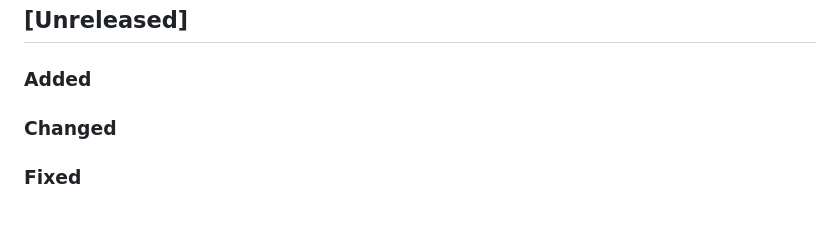
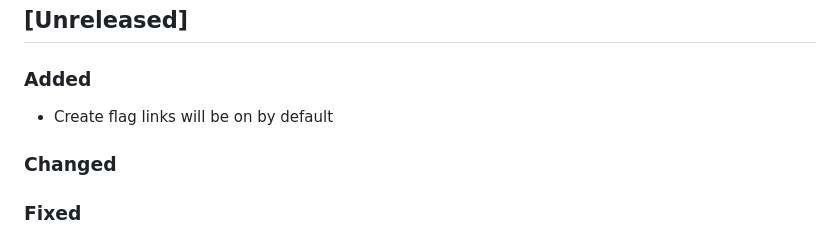
Before and after one commit to launchdarkly/find-code-references-in-pull-request, a Markdown page: CHANGELOG.md, the part around the change. Rendered like a GitHub page.

```diff
--- a/CHANGELOG.md
+++ b/CHANGELOG.md
@@ -1,6 +1,8 @@
 ## [Unreleased]
 
 ### Added
+
+- Create flag links will be on by default
 
 ### Changed
 
```
Also changed, not shown: README.md (+5 -4 lines), images/example-flag-link.png (added), 1 other file.
